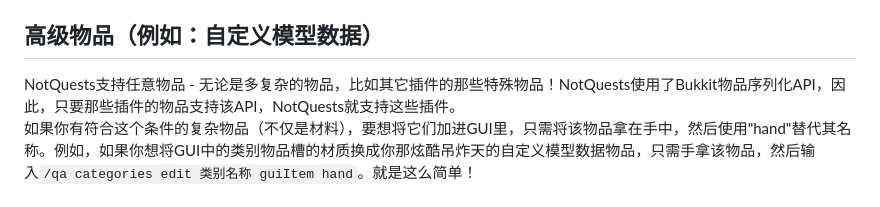
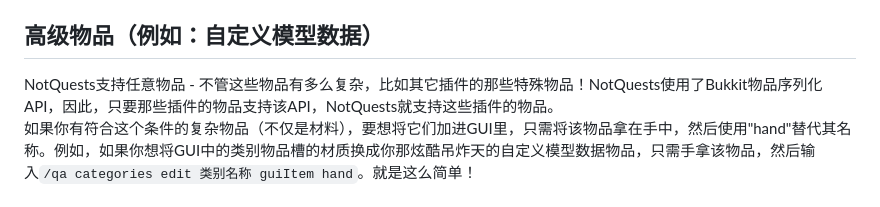
Before and after one commit to Aikini/notquests-chs, a Markdown page: 教程/Customization.md, the part around the change. Drawn GitHub-style.

````diff
--- a/教程/Customization.md
+++ b/教程/Customization.md
@@ -2,7 +2,7 @@
 # GUI物品
 你可以自定义在GUI界面中类别（默认：箱子）和任务（默认：书）的物品显示。任务的话，需要使用命令```/qa edit 任务名称 guiItem ...```，类别的话，需要使用```/qa categories edit 类别名称 guiItem ...```。
 ## 高级物品（例如：自定义模型数据）
-NotQuests支持任意物品 - 无论是多复杂的物品，比如其它插件的那些特殊物品！NotQuests使用了Bukkit物品序列化API，因此，只要那些插件的物品支持该API，NotQuests就支持这些插件。
+NotQuests支持任意物品 - 不管这些物品有多么复杂，比如其它插件的那些特殊物品！NotQuests使用了Bukkit物品序列化API，因此，只要那些插件的物品支持该API，NotQuests就支持这些插件的物品。
 如果你有符合这个条件的复杂物品（不仅是材料），要想将它们加进GUI里，只需将该物品拿在手中，然后使用"hand"替代其名称。例如，如果你想将GUI中的类别物品槽的材质换成你那炫酷吊炸天的自定义模型数据物品，只需手拿该物品，然后输入```/qa categories edit 类别名称 guiItem hand```。就是这么简单！
 # 语言
 在NotQuests中，你可以修改大部分字符串和翻译（目前还不是全部，但都是最重要的部分）。你可以在NotQuests的“languages”文件夹里找到对应语言进行修改。
````
Also changed, not shown: 教程/Conversations.md (+5 -5 lines), 教程/GettingStarted.md (+6 -6 lines).
